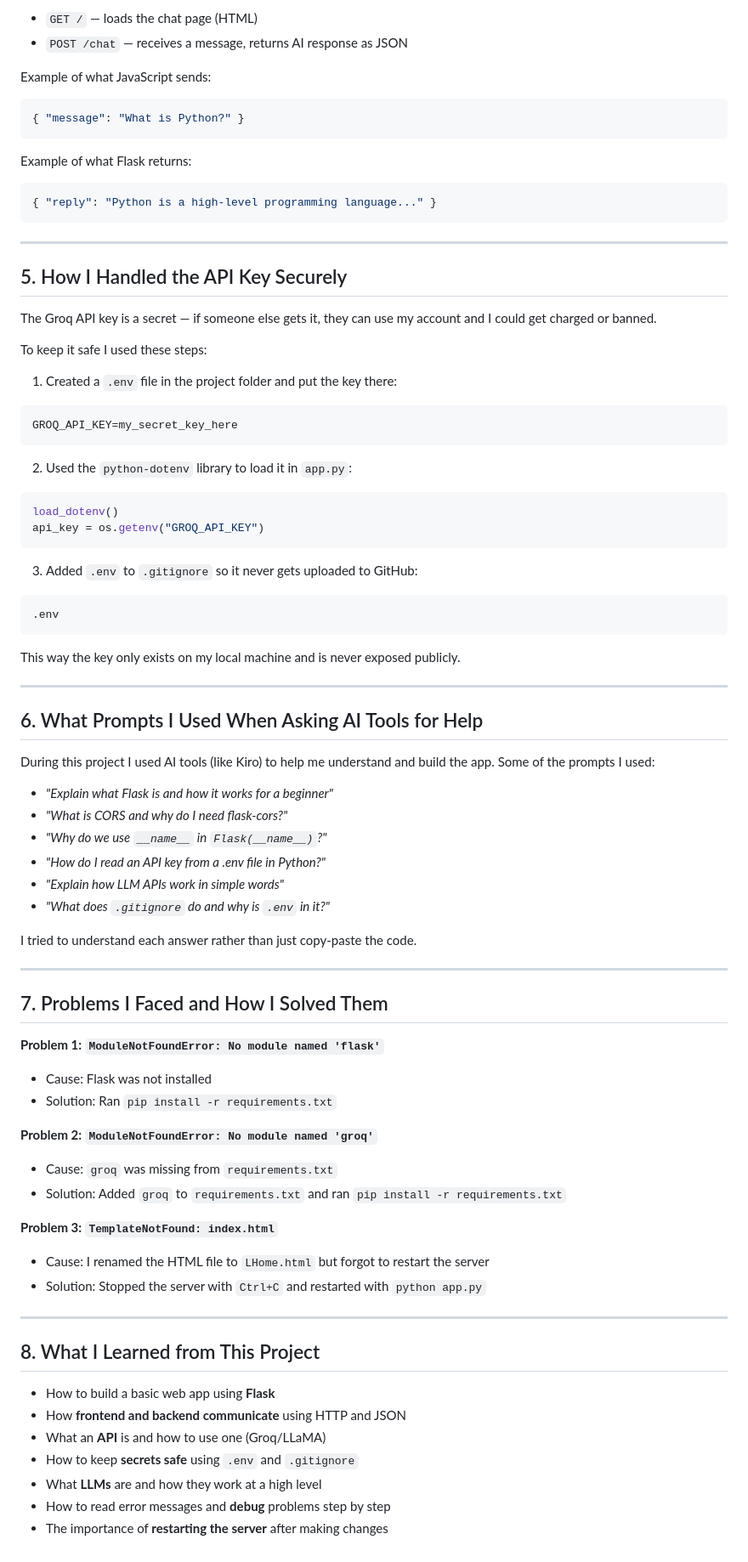
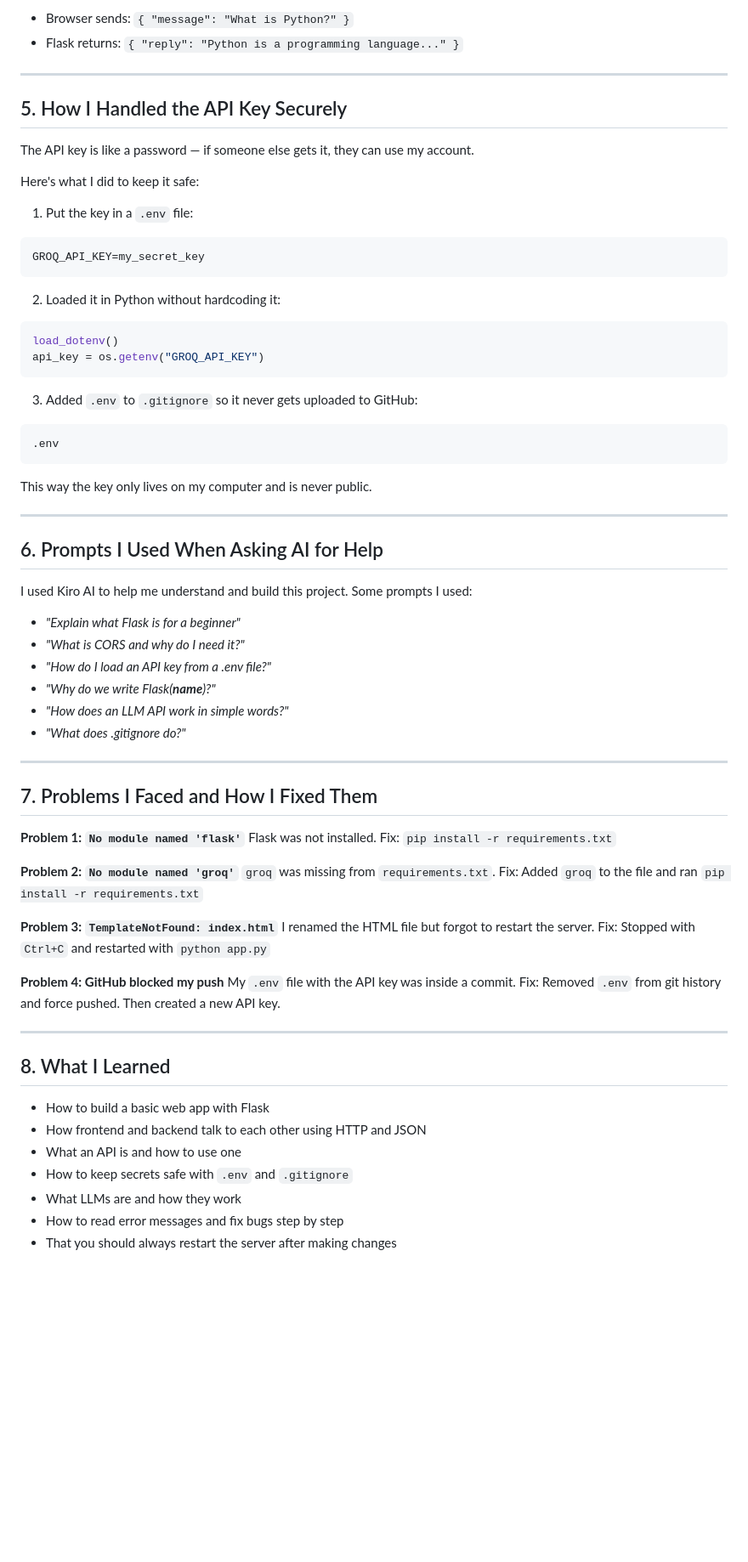
Before and after one commit to l1azyblog/lazyduck, a Markdown page: documentation.md, the part around one of its changes. Shown at 85% size. GitHub-like rendering; blank space fills up the shorter version.

````diff
--- a/documentation.md
+++ b/documentation.md
@@ -70,31 +66,21 @@ The key endpoint is:
 
-- `GET /` — loads the chat page (HTML)
-- `POST /chat` — receives a message, returns AI response as JSON
-
-Example of what JavaScript sends:
-```json
-{ "message": "What is Python?" }
-```
-
-Example of what Flask returns:
-```json
-{ "reply": "Python is a high-level programming language..." }
-```
+- Browser sends: `{ "message": "What is Python?" }`
+- Flask returns: `{ "reply": "Python is a programming language..." }`
 
 ---
 
 ## 5. How I Handled the API Key Securely
 
-The Groq API key is a secret — if someone else gets it, they can use my account and I could get charged or banned.
+The API key is like a password — if someone else gets it, they can use my account.
 
-To keep it safe I used these steps:
+Here's what I did to keep it safe:
 
-1. Created a `.env` file in the project folder and put the key there:
+1. Put the key in a `.env` file:
 ```
-GROQ_API_KEY=my_secret_key_here
+GROQ_API_KEY=my_secret_key
 ```
 
-2. Used the `python-dotenv` library to load it in `app.py`:
+2. Loaded it in Python without hardcoding it:
 ```python
 load_dotenv()
 api_key = os.getenv("GROQ_API_KEY")
@@ -105,47 +91,49 @@ api_key = os.getenv("GROQ_API_KEY")
 .env
 ```
 
-This way the key only exists on my local machine and is never exposed publicly.
+This way the key only lives on my computer and is never public.
 
 ---
 
-## 6. What Prompts I Used When Asking AI Tools for Help
+## 6. Prompts I Used When Asking AI for Help
 
-During this project I used AI tools (like Kiro) to help me understand and build the app. Some of the prompts I used:
+I used Kiro AI to help me understand and build this project. Some prompts I used:
 
-- *"Explain what Flask is and how it works for a beginner"*
-- *"What is CORS and why do I need flask-cors?"*
-- *"Why do we use `__name__` in `Flask(__name__)`?"*
-- *"How do I read an API key from a .env file in Python?"*
-- *"Explain how LLM APIs work in simple words"*
-- *"What does `.gitignore` do and why is `.env` in it?"*
-
-I tried to understand each answer rather than just copy-paste the code.
+- *"Explain what Flask is for a beginner"*
+- *"What is CORS and why do I need it?"*
+- *"How do I load an API key from a .env file?"*
+- *"Why do we write Flask(__name__)?"*
+- *"How does an LLM API work in simple words?"*
+- *"What does .gitignore do?"*
 
 ---
 
-## 7. Problems I Faced and How I Solved Them
+## 7. Problems I Faced and How I Fixed Them
 
-**Problem 1: `ModuleNotFoundError: No module named 'flask'`**
-- Cause: Flask was not installed
-- Solution: Ran `pip install -r requirements.txt`
+**Problem 1: `No module named 'flask'`**
+Flask was not installed.
+Fix: `pip install -r requirements.txt`
 
-**Problem 2: `ModuleNotFoundError: No module named 'groq'`**
-- Cause: `groq` was missing from `requirements.txt`
-- Solution: Added `groq` to `requirements.txt` and ran `pip install -r requirements.txt`
+**Problem 2: `No module named 'groq'`**
+`groq` was missing from `requirements.txt`.
+Fix: Added `groq` to the file and ran `pip install -r requirements.txt`
 
 **Problem 3: `TemplateNotFound: index.html`**
-- Cause: I renamed the HTML file to `LHome.html` but forgot to restart the server
-- Solution: Stopped the server with `Ctrl+C` and restarted with `python app.py`
+I renamed the HTML file but forgot to restart the server.
+Fix: Stopped with `Ctrl+C` and restarted with `python app.py`
+
+**Problem 4: GitHub blocked my push**
+My `.env` file with the API key was inside a commit.
+Fix: Removed `.env` from git history and force pushed. Then created a new API key.
 
 ---
 
-## 8. What I Learned from This Project
+## 8. What I Learned
 
-- How to build a basic web app using **Flask**
-- How **frontend and backend communicate** using HTTP and JSON
-- What an **API** is and how to use one (Groq/LLaMA)
-- How to keep **secrets safe** using `.env` and `.gitignore`
-- What **LLMs** are and how they work at a high level
-- How to read error messages and **debug** problems step by step
-- The importance of **restarting the server** after making changes
+- How to build a basic web app with Flask
+- How frontend and backend talk to each other using HTTP and JSON
+- What an API is and how to use one
+- How to keep secrets safe with `.env` and `.gitignore`
+- What LLMs are and how they work
+- How to read error messages and fix bugs step by step
+- That you should always restart the server after making changes
````
Also changed, not shown: other parts of documentation.md (+37 -41 lines).
